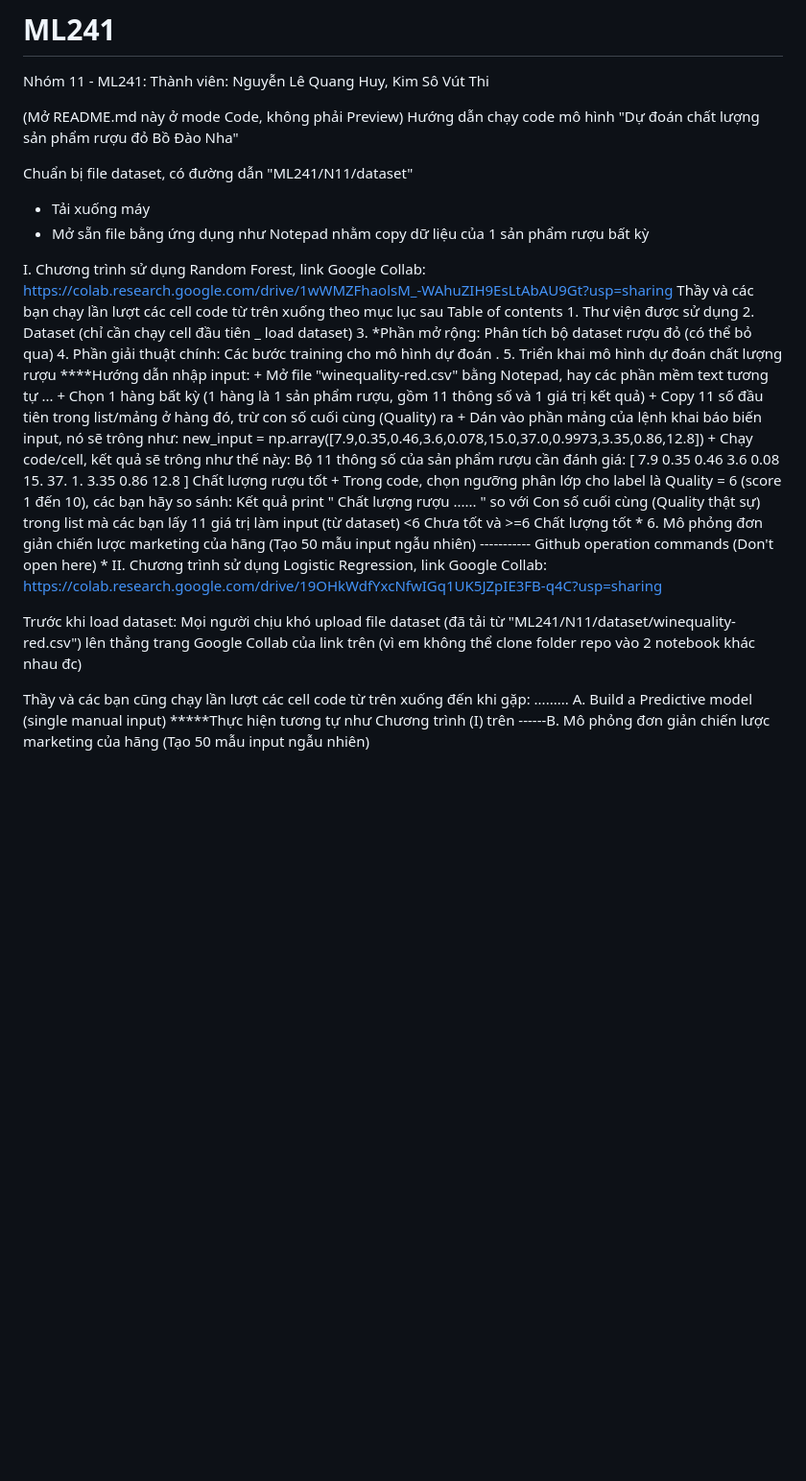
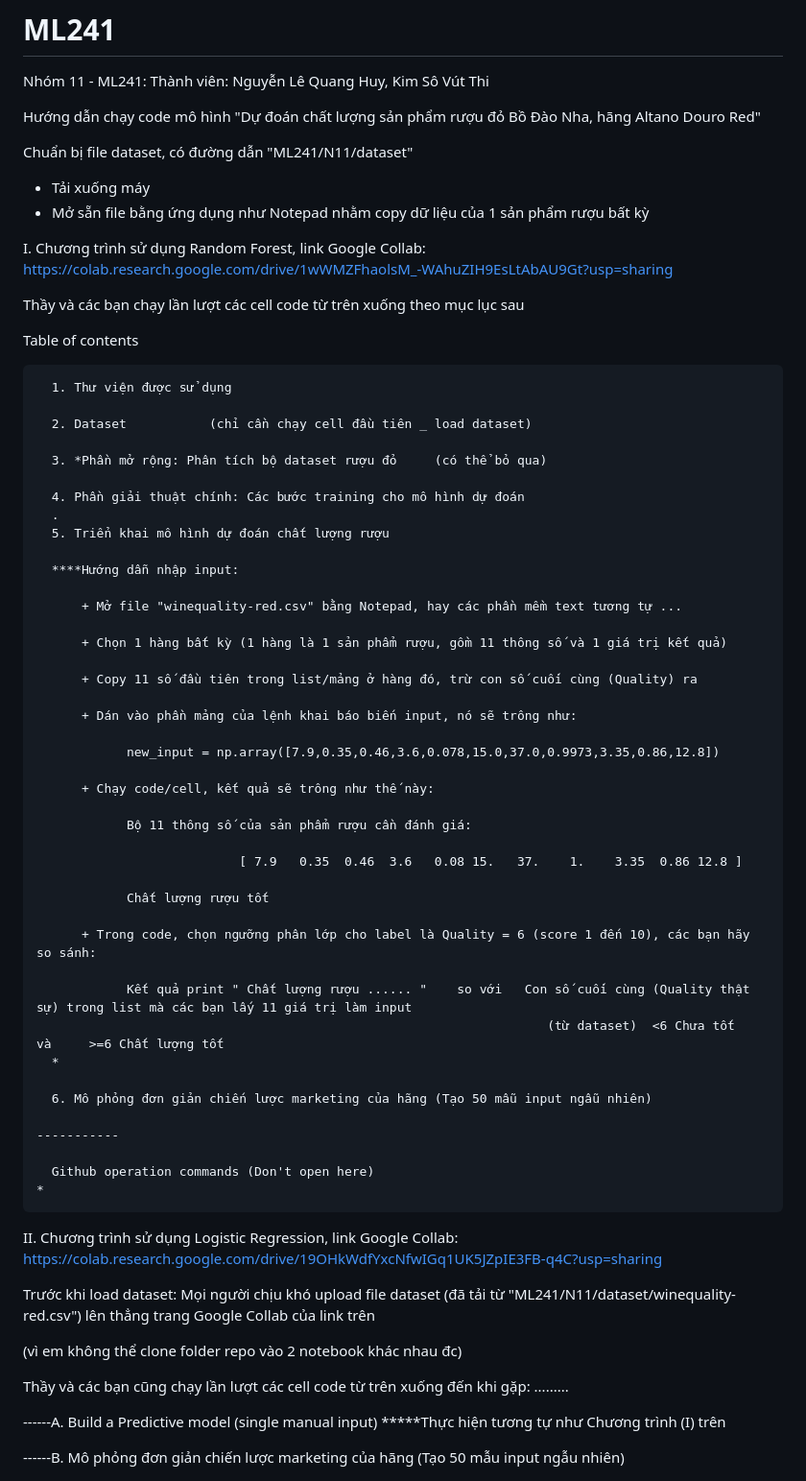
Before and after one commit to nkloi/ML241, a Markdown page: N11/README.md, the part around the change. Shown: that part at 96% size. Drawn GitHub-style; blank space fills up the shorter version.

```diff
--- a/N11/README.md
+++ b/N11/README.md
@@ -2,47 +2,71 @@
 Nhóm 11 - ML241:
 Thành viên: Nguyễn Lê Quang Huy, Kim Sô Vút Thi
 
-(Mở README.md này ở mode Code, không phải Preview)
-Hướng dẫn chạy code mô hình "Dự đoán chất lượng sản phẩm rượu đỏ Bồ Đào Nha"
+Hướng dẫn chạy code mô hình "Dự đoán chất lượng sản phẩm rượu đỏ Bồ Đào Nha, hãng Altano Douro Red"
 
 Chuẩn bị file dataset, có đường dẫn "ML241/N11/dataset"
   + Tải xuống máy
   + Mở sẵn file bằng ứng dụng như Notepad nhằm copy dữ liệu của 1 sản phẩm rượu bất kỳ
 
 I. Chương trình sử dụng Random Forest, link Google Collab: https://colab.research.google.com/drive/1wWMZFhaolsM_-WAhuZIH9EsLtAbAU9Gt?usp=sharing
+
   Thầy và các bạn chạy lần lượt các cell code từ trên xuống theo mục lục sau
+
   Table of contents
+
       1. Thư viện được sử dụng
+
       2. Dataset           (chỉ cần chạy cell đầu tiên _ load dataset)
+
       3. *Phần mở rộng: Phân tích bộ dataset rượu đỏ     (có thể bỏ qua)
+
       4. Phần giải thuật chính: Các bước training cho mô hình dự đoán
       .
       5. Triển khai mô hình dự đoán chất lượng rượu
+
       ****Hướng dẫn nhập input:
+
           + Mở file "winequality-red.csv" bằng Notepad, hay các phần mềm text tương tự ...
+
           + Chọn 1 hàng bất kỳ (1 hàng là 1 sản phẩm rượu, gồm 11 thông số và 1 giá trị kết quả)
+
           + Copy 11 số đầu tiên trong list/mảng ở hàng đó, trừ con số cuối cùng (Quality) ra
+
           + Dán vào phần mảng của lệnh khai báo biến input, nó sẽ trông như:
+
                 new_input = np.array([7.9,0.35,0.46,3.6,0.078,15.0,37.0,0.9973,3.35,0.86,12.8])
+
           + Chạy code/cell, kết quả sẽ trông như thế này:
+
                 Bộ 11 thông số của sản phẩm rượu cần đánh giá:
+
                                [ 7.9   0.35  0.46  3.6   0.08 15.   37.    1.    3.35  0.86 12.8 ]
+
                 Chất lượng rượu tốt
+
           + Trong code, chọn ngưỡng phân lớp cho label là Quality = 6 (score 1 đến 10), các bạn hãy so sánh:
+
                 Kết quả print " Chất lượng rượu ...... "    so với   Con số cuối cùng (Quality thật sự) trong list mà các bạn lấy 11 giá trị làm input
                                                                         (từ dataset)  <6 Chưa tốt      và     >=6 Chất lượng tốt
       *
+
       6. Mô phỏng đơn giản chiến lược marketing của hãng (Tạo 50 mẫu input ngẫu nhiên)
+
     -----------
+
       Github operation commands (Don't open here)
     *
+
 II. Chương trình sử dụng Logistic Regression, link Google Collab: https://colab.research.google.com/drive/19OHkWdfYxcNfwIGq1UK5JZpIE3FB-q4C?usp=sharing
 
    Trước khi load dataset: Mọi người chịu khó upload file dataset (đã tải từ "ML241/N11/dataset/winequality-red.csv") lên thẳng trang Google Collab của link trên
+
    (vì em không thể clone folder repo vào 2 notebook khác nhau đc)
 
    Thầy và các bạn cũng chạy lần lượt các cell code từ trên xuống đến khi gặp:
   .........
-        A. Build a Predictive model (single manual input)
+
+  ------A. Build a Predictive model (single manual input)
         *****Thực hiện tương tự như Chương trình (I) trên
+
   ------B. Mô phỏng đơn giản chiến lược marketing của hãng (Tạo 50 mẫu input ngẫu nhiên)
```
